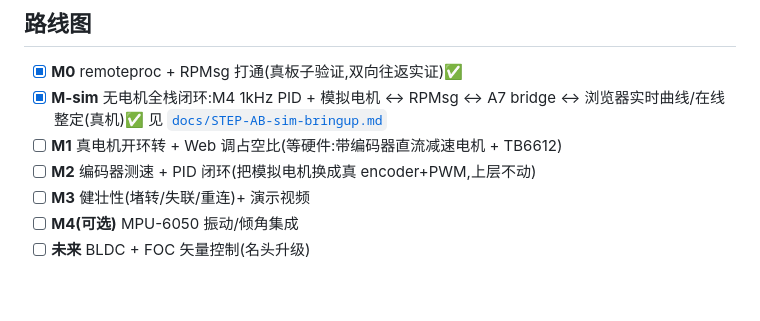
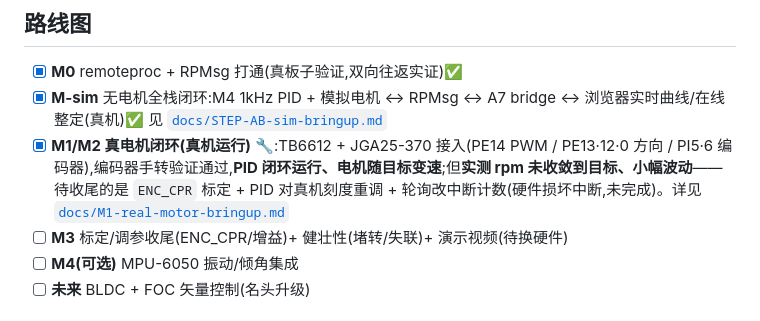
Before and after one commit to fyy0619-cell/mp157-dualcore-motor, a Markdown page: README.md, the part around the change. GitHub-like rendering; blank space fills up the shorter version.

Commit message:
docs: roadmap M1 honest status (real-motor closed-loop ran, rpm未收敛)
Co-Authored-By: Claude Opus 4.8 (1M context) <noreply@anthropic.com>

```diff
--- a/README.md
+++ b/README.md
@@ -65,9 +65,8 @@ python3 bridge.py --tty /dev/ttyRPMSG0 --port 8080
 
 - [x] **M0** remoteproc + RPMsg 打通(真板子验证,双向往返实证)✅
 - [x] **M-sim** 无电机全栈闭环:M4 1kHz PID + 模拟电机 ↔ RPMsg ↔ A7 bridge ↔ 浏览器实时曲线/在线整定(真机)✅ 见 [`docs/STEP-AB-sim-bringup.md`](docs/STEP-AB-sim-bringup.md)
-- [ ] **M1** 真电机开环转 + Web 调占空比(等硬件:带编码器直流减速电机 + TB6612)
-- [ ] **M2** 编码器测速 + PID 闭环(把模拟电机换成真 encoder+PWM,上层不动)
-- [ ] **M3** 健壮性(堵转/失联/重连)+ 演示视频
+- [x] **M1/M2 真电机闭环(真机运行)** 🔧:TB6612 + JGA25-370 接入(PE14 PWM / PE13·12·0 方向 / PI5·6 编码器),编码器手转验证通过,**PID 闭环运行、电机随目标变速**;但**实测 rpm 未收敛到目标、小幅波动**——待收尾的是 `ENC_CPR` 标定 + PID 对真机刻度重调 + 轮询改中断计数(硬件损坏中断,未完成)。详见 [`docs/M1-real-motor-bringup.md`](docs/M1-real-motor-bringup.md)
+- [ ] **M3** 标定/调参收尾(ENC_CPR/增益)+ 健壮性(堵转/失联)+ 演示视频(待换硬件)
 - [ ] **M4(可选)** MPU-6050 振动/倾角集成
 - [ ] **未来** BLDC + FOC 矢量控制(名头升级)
 
```
